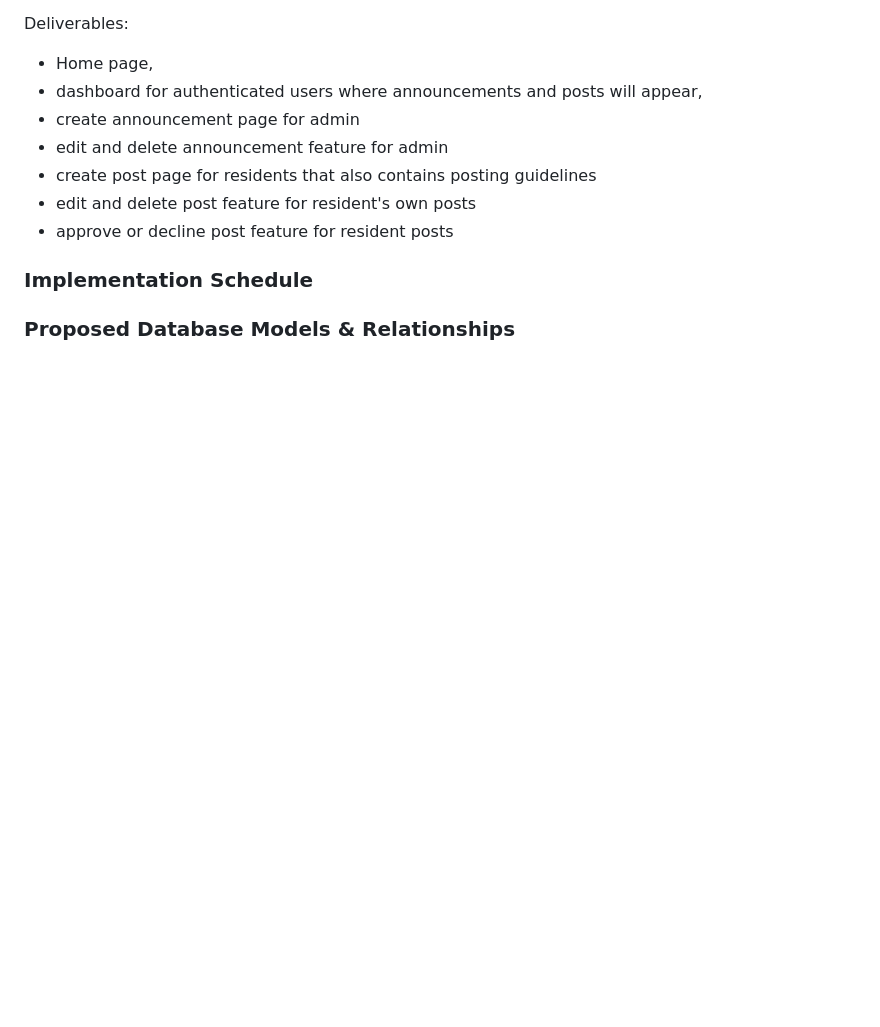
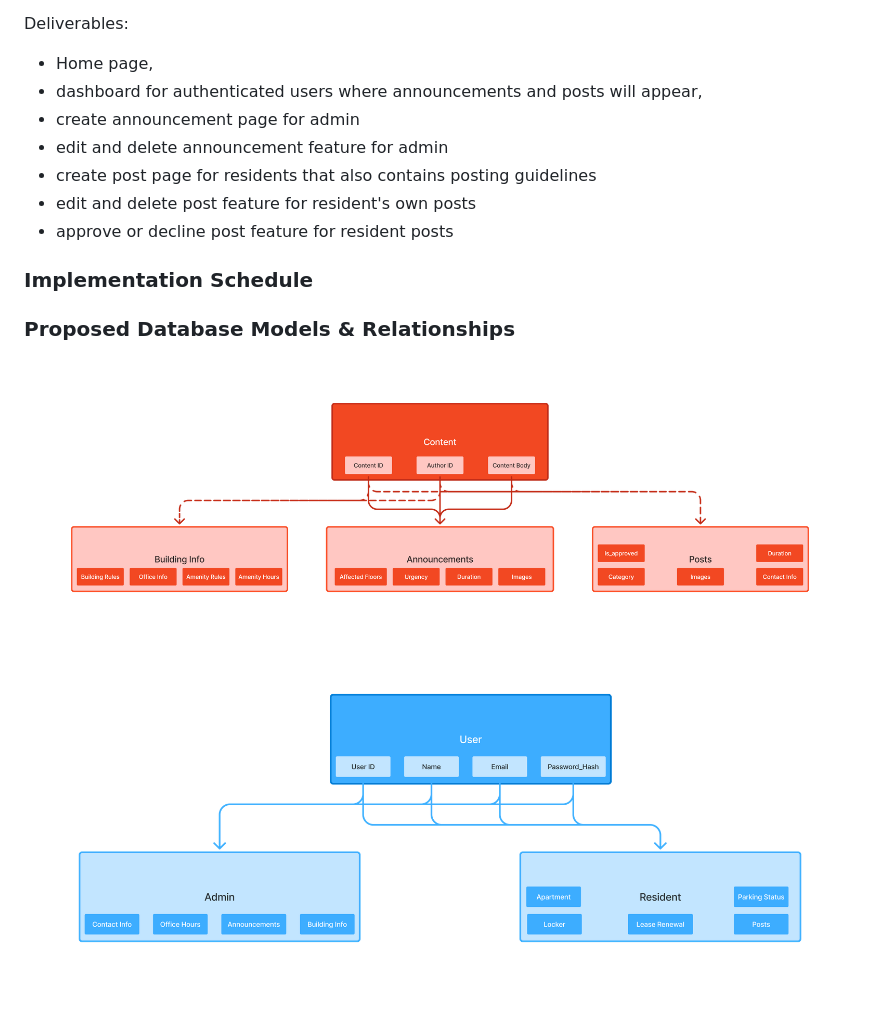
Before and after one commit to KyleneA/582-32W-VA, a Markdown page: README.md, the part around the change. Drawn GitHub-style; pictures changed too: Primary Content Model.png (added), User Model.png (added); blank space fills up the shorter version.

Commit message:
Adding model diagrams to README

```diff
--- a/README.md
+++ b/README.md
@@ -46,5 +46,5 @@ Deliverables:
 ### Implementation Schedule
 
 ### Proposed Database Models & Relationships
-
-###
+![Primary Content Model](./Primary%20Content%20Model.png)
+![User Model](./User%20Model.png)
```
